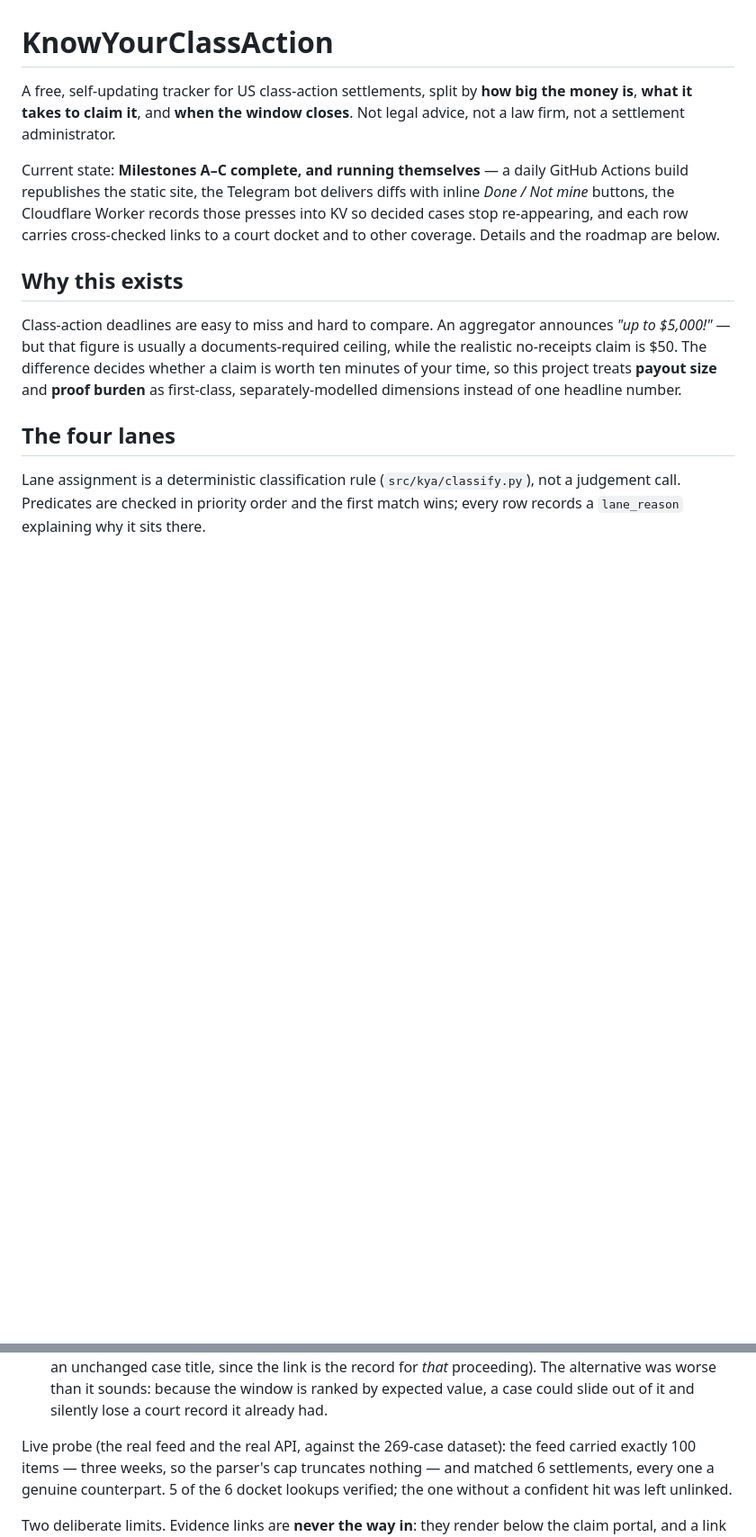
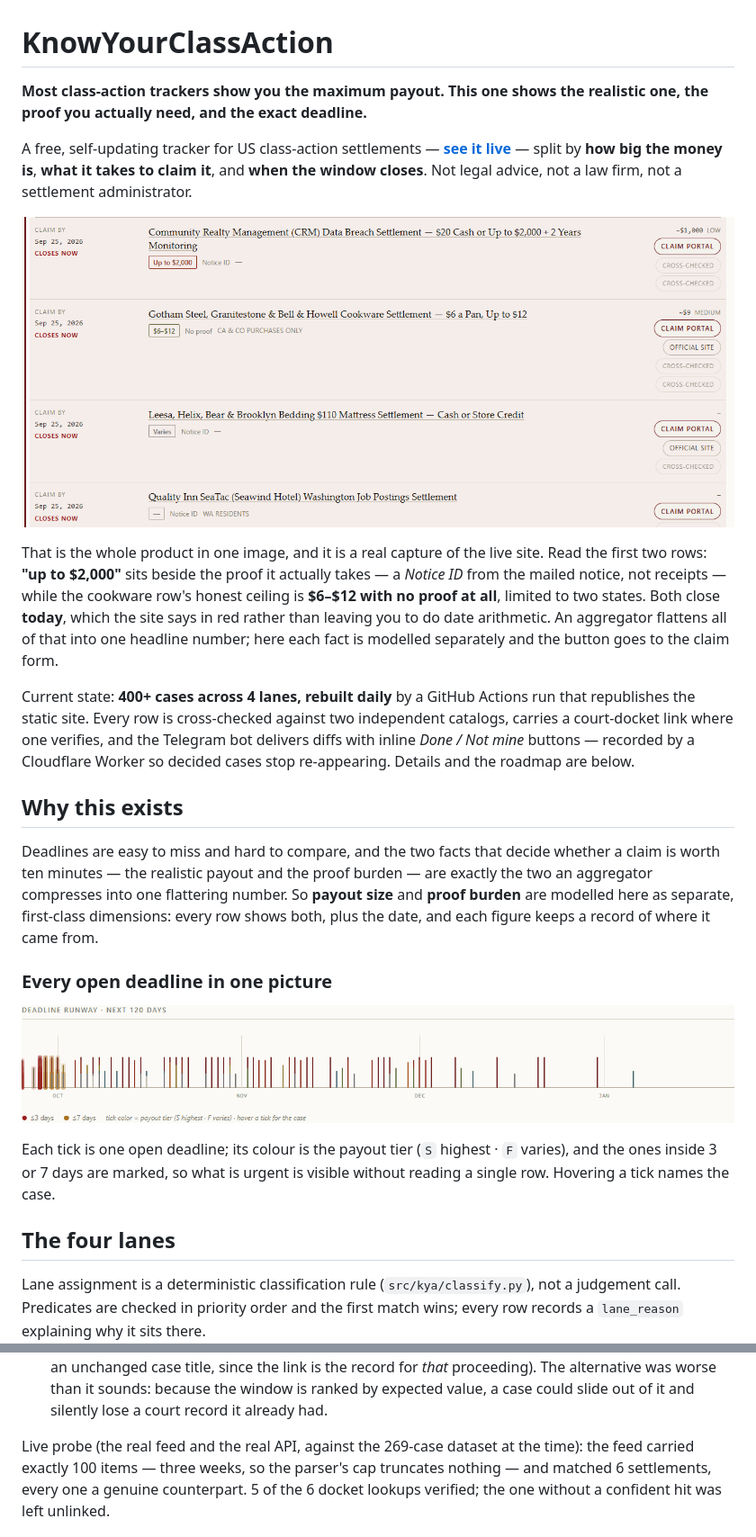
Before and after one commit to Chickenman67/KnowYourClassAction, a Markdown page: README.md, 2 parts joined by grey strips. Shown: that part at 90% size. GitHub-like rendering; pictures changed too: assets/readme-rows.png (added), assets/readme-runway.png (added); blank space fills up the shorter version.

```diff
--- a/README.md
+++ b/README.md
@@ -1,24 +1,47 @@
 # KnowYourClassAction
 
-A free, self-updating tracker for US class-action settlements, split by **how
-big the money is**, **what it takes to claim it**, and **when the window
-closes**. Not legal advice, not a law firm, not a settlement administrator.
+**Most class-action trackers show you the maximum payout. This one shows the
+realistic one, the proof you actually need, and the exact deadline.**
 
-Current state: **Milestones A–C complete, and running themselves** — a daily
-GitHub Actions build republishes the static site, the Telegram bot delivers
-diffs with inline *Done / Not mine* buttons, the Cloudflare Worker records those
-presses into KV so decided cases stop re-appearing, and each row carries
-cross-checked links to a court docket and to other coverage. Details and the
-roadmap are below.
+A free, self-updating tracker for US class-action settlements — **[see it
+live](https://chickenman67.github.io/KnowYourClassAction/)** — split by **how big
+the money is**, **what it takes to claim it**, and **when the window closes**.
+Not legal advice, not a law firm, not a settlement administrator.
+
+![Four settlement rows: deadline, payout sticker, proof label, and a Claim portal button](assets/readme-rows.png)
+
+That is the whole product in one image, and it is a real capture of the live
+site. Read the first two rows: **"up to $2,000"** sits beside the proof it
+actually takes — a *Notice ID* from the mailed notice, not receipts — while the
+cookware row's honest ceiling is **$6–$12 with no proof at all**, limited to two
+states. Both close **today**, which the site says in red rather than leaving you
+to do date arithmetic. An aggregator flattens all of that into one headline
+number; here each fact is modelled separately and the button goes to the claim
+form.
+
+Current state: **400+ cases across 4 lanes, rebuilt daily** by a GitHub Actions
+run that republishes the static site. Every row is cross-checked against two
+independent catalogs, carries a court-docket link where one verifies, and the
+Telegram bot delivers diffs with inline *Done / Not mine* buttons — recorded by
+a Cloudflare Worker so decided cases stop re-appearing. Details and the roadmap
+are below.
 
 ## Why this exists
 
-Class-action deadlines are easy to miss and hard to compare. An aggregator
-announces *"up to $5,000!"* — but that figure is usually a documents-required
-ceiling, while the realistic no-receipts claim is $50. The difference decides
-whether a claim is worth ten minutes of your time, so this project treats
-**payout size** and **proof burden** as first-class, separately-modelled
-dimensions instead of one headline number.
+Deadlines are easy to miss and hard to compare, and the two facts that decide
+whether a claim is worth ten minutes — the realistic payout and the proof burden
+— are exactly the two an aggregator compresses into one flattering number. So
+**payout size** and **proof burden** are modelled here as separate, first-class
+dimensions: every row shows both, plus the date, and each figure keeps a record
+of where it came from.
+
+### Every open deadline in one picture
+
+![Deadline runway: a tick for each open deadline in the next 120 days, coloured by payout tier](assets/readme-runway.png)
+
+Each tick is one open deadline; its colour is the payout tier (`S` highest · `F`
+varies), and the ones inside 3 or 7 days are marked, so what is urgent is
+visible without reading a single row. Hovering a tick names the case.
 
 ## The four lanes
 
@@ -121,7 +145,8 @@ links beside the claim portal.
   sounds: because the window is ranked by expected value, a case could slide
   out of it and silently lose a court record it already had.
 
-Live probe (the real feed and the real API, against the 269-case dataset): the
+Live probe (the real feed and the real API, against the 269-case dataset at the
+time): the
 feed carried exactly 100 items — three weeks, so the parser's cap truncates
 nothing — and matched 6 settlements, every one a genuine counterpart. 5 of the
 6 docket lookups verified; the one without a confident hit was left unlinked.
```
Also changed, not shown: other parts of README.md (+67 -12 lines), 1 other file.
